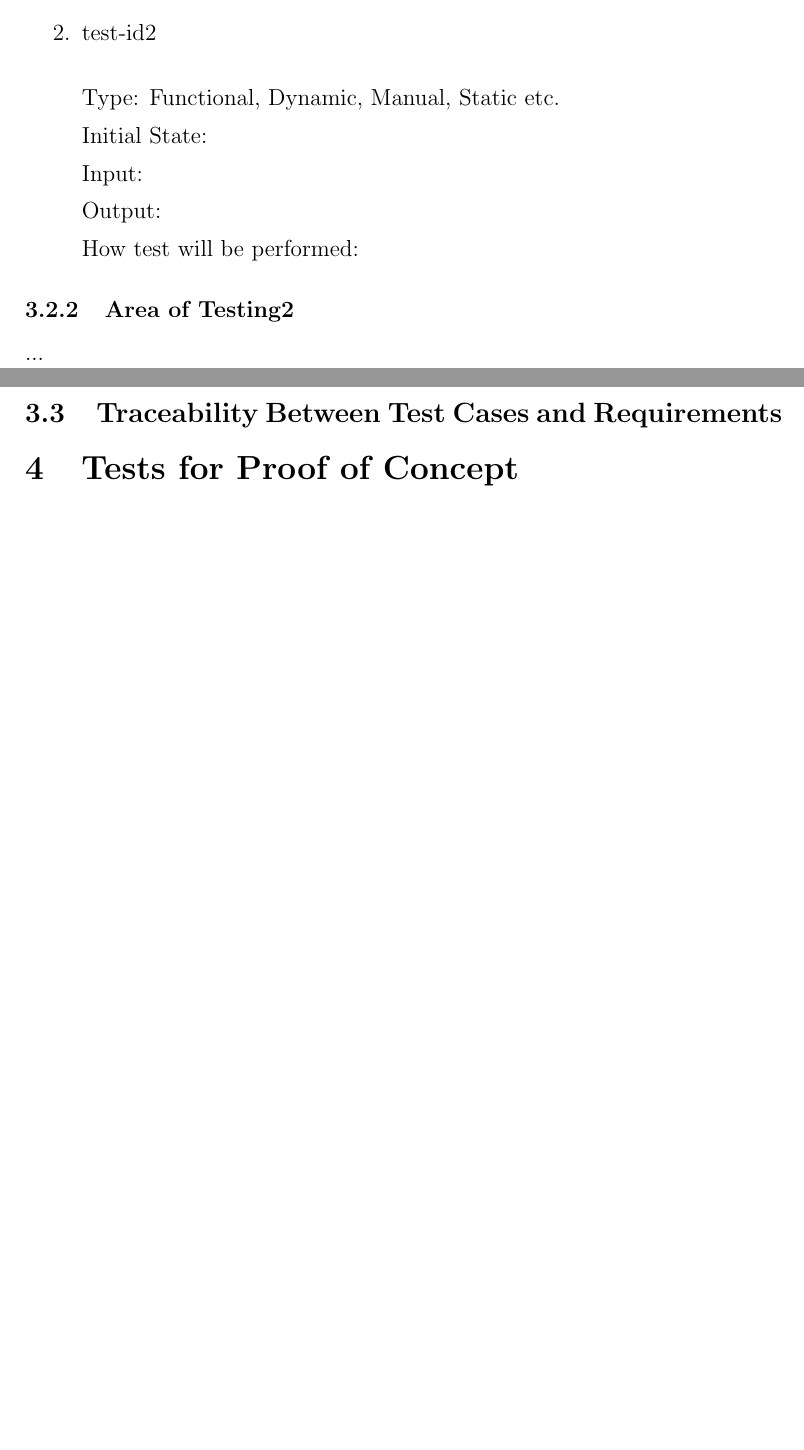
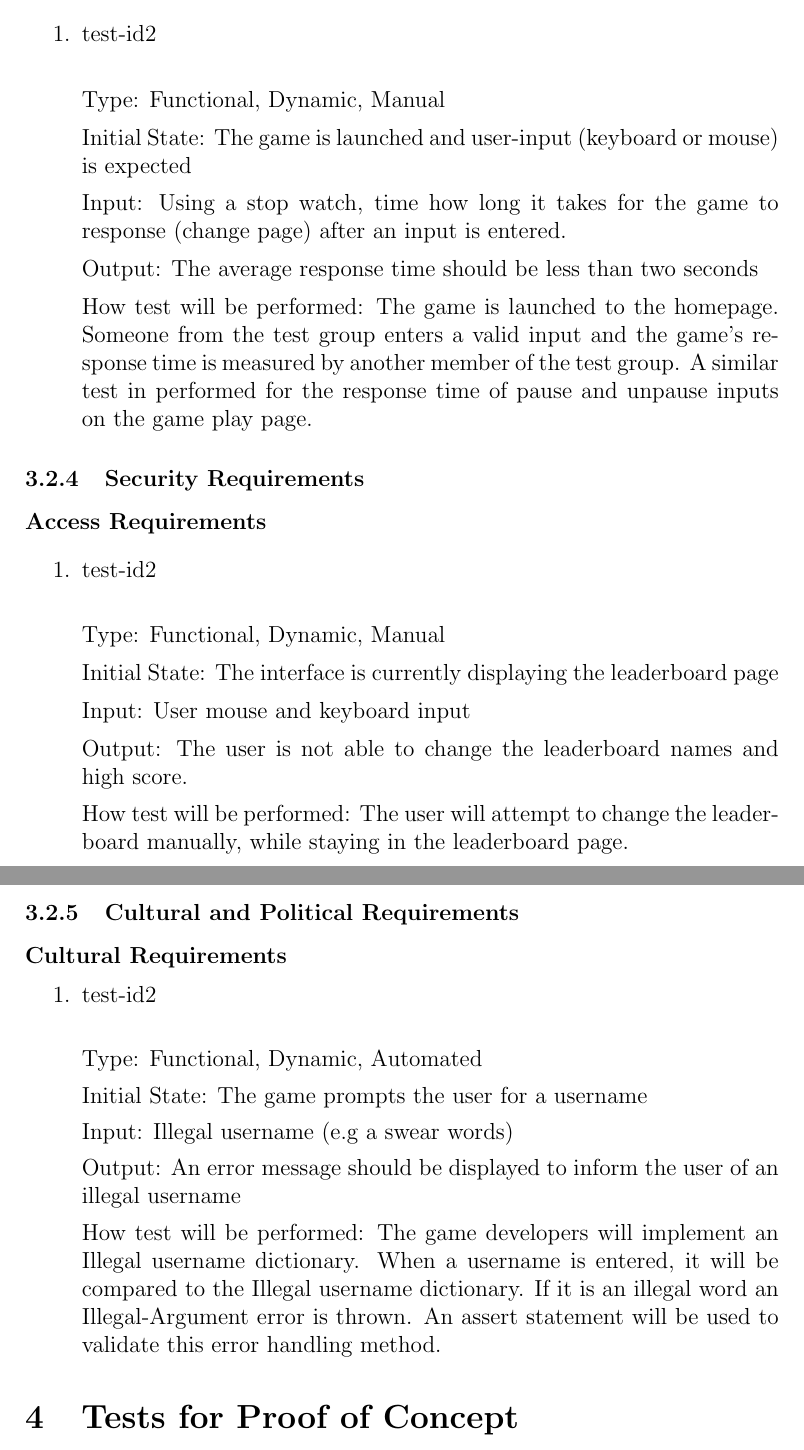
Before and after one commit to tammmyz/dino-game, a LaTeX document (Doc/Test Plan/TestPlan.tex): two parts of pages 14 and 15 of 21 before the commit and two parts of pages 16 and 17 of 24 after it, joined at a grey line, cut so that both start at the same text, the shorter picture padded with empty space. Compiled offline with pdfLaTeX.

Commit message:
Tests for non-functional requirements

```diff
--- a/Doc/Test Plan/TestPlan.tex
+++ b/Doc/Test Plan/TestPlan.tex
@@ -425,2 +419 @@ How test will be performed:
 
-\item{test-id2\\}
@@ -427,10 +423,8 @@ How test will be performed:
 
-Type: Functional, Dynamic, Manual, Static etc.
 
-Initial State:
+\subsection{Tests for Nonfunctional Requirements}
 
-Input:
+\subsubsection{Look and Feel}
 
-Output:
+\paragraph{Style Requirements}
 
-How test will be performed:
@@ -437,5 +445,4 @@ How test will be performed:
 
 \end{enumerate}
 
-\subsubsection{Area of Testing2}
 
@@ -443,2 +450 @@ How test will be performed:
 
-\subsection{Traceability Between Test Cases and Requirements}
@@ -445,3 +481,60 @@ How test will be performed:
+\end{enumerate}
+
+\subsubsection{Precision Test}
+\begin{enumerate}
+\item{test-id2\\}
+
+Type: Functional, Dynamic, Manual
+
+Initial State: The game is launched and user-input (keyboard or mouse) is expected
+
+Input: Using a stop watch, time how long it takes for the game to response (change page) after an input is entered.
+
+Output: The average response time should be less than two seconds
+
+How test will be performed: The game is launched to the homepage. Someone from the test group enters a valid input and the game's response time is measured by another member of the test group. A similar test in performed for the response time of pause and unpause inputs on the game play page.
+
+\end{enumerate}
+
+\subsubsection{Security Requirements}
+
+\paragraph{Access Requirements}
+\begin{enumerate}
+\item{test-id2\\}
+
+Type: Functional, Dynamic, Manual
+
+Initial State: The interface is currently displaying the leaderboard page
+
+Input: User mouse and keyboard input
+
+Output: The user is not able to change the leaderboard names and high score.
+
+How test will be performed: The user will attempt to change the leaderboard manually, while staying in the leaderboard page.
+
+\end{enumerate}
+
+
+\subsubsection{Cultural and Political Requirements}
+
+\paragraph{Cultural Requirements}
+\begin{enumerate}
+\item{test-id2\\}
+
+Type: Functional, Dynamic, Automated
+
+Initial State: The game prompts the user for a username
+
+Input: Illegal username (e.g a swear words)
+
+Output: An error message should be displayed to inform the user of an illegal username
+
+How test will be performed: The game developers will implement an Illegal username dictionary. When a username is entered, it will be compared to the Illegal username dictionary. If it is an illegal word an Illegal-Argument error is thrown. An assert statement will be used to validate this error handling method.
+
+\end{enumerate}
+
+% \subsection{Tests for Nonfunctional Requirements}
+
 
 \section{Tests for Proof of Concept}
 
```
Also changed, not shown: Doc/Test Plan/TestPlan.tex (67 more changed lines).
